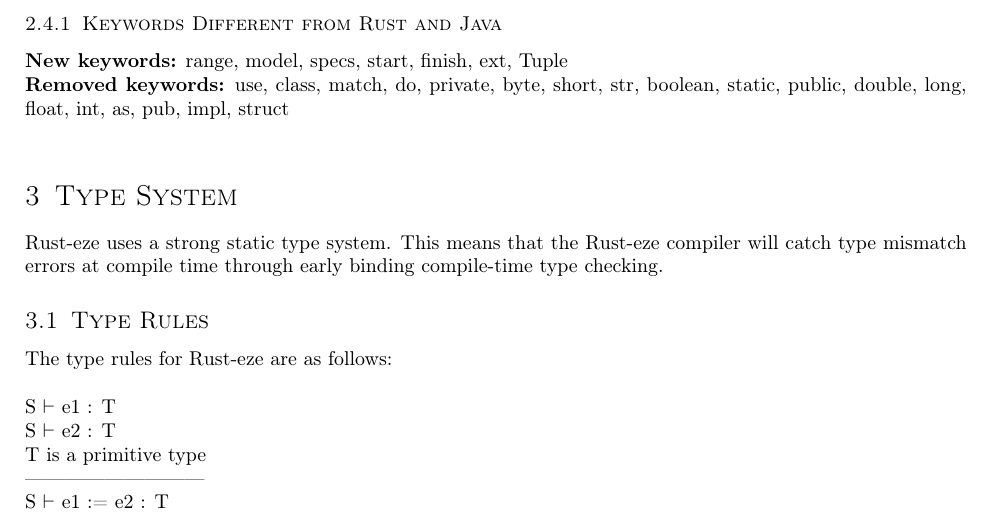
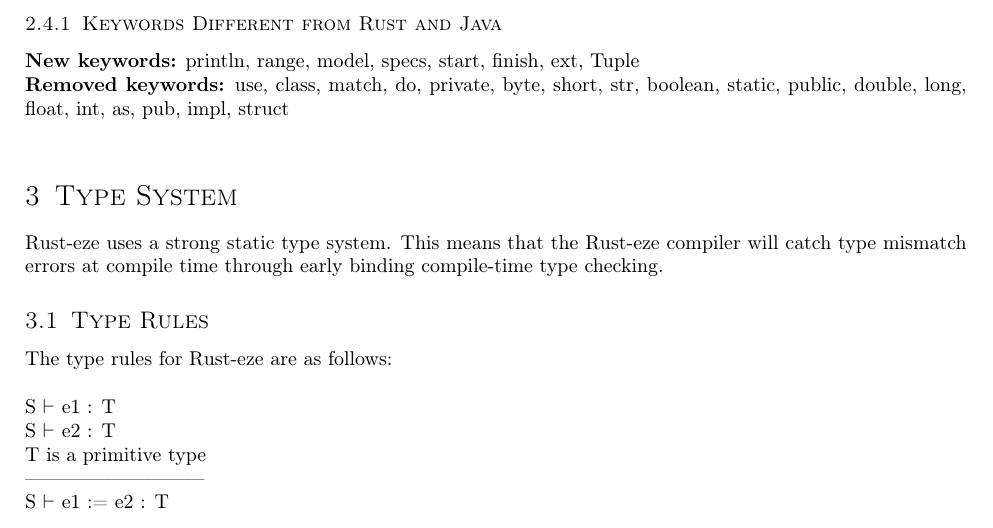
Before and after one commit to joshuaseligman/cmpt331-s23, a LaTeX problem sheet (language-design-project/assignment4.tex): part of page 8 of 18, cut so that both start at the same text. Compiled offline with pdfLaTeX.

Commit message:
More fixes

```diff
--- a/language-design-project/assignment4.tex
+++ b/language-design-project/assignment4.tex
@@ -371,7 +371,7 @@ Tokens:
 \end{itemize}
 
 \subsubsection{Keywords Different from Rust and Java}
-\textbf{New keywords:} range, model, specs, start, finish, ext, Tuple \\
+\textbf{New keywords:} println, range, model, specs, start, finish, ext, Tuple \\
 \textbf{Removed keywords:} use, class, match, do, private, byte, short, str,
                            boolean, static, public, double, long, float,
                            int, as, pub, impl, struct \\
```
Also changed, not shown: language-design-project/assignment4.pdf, language-design-project/assignment4.tex (1 more changed lines).
